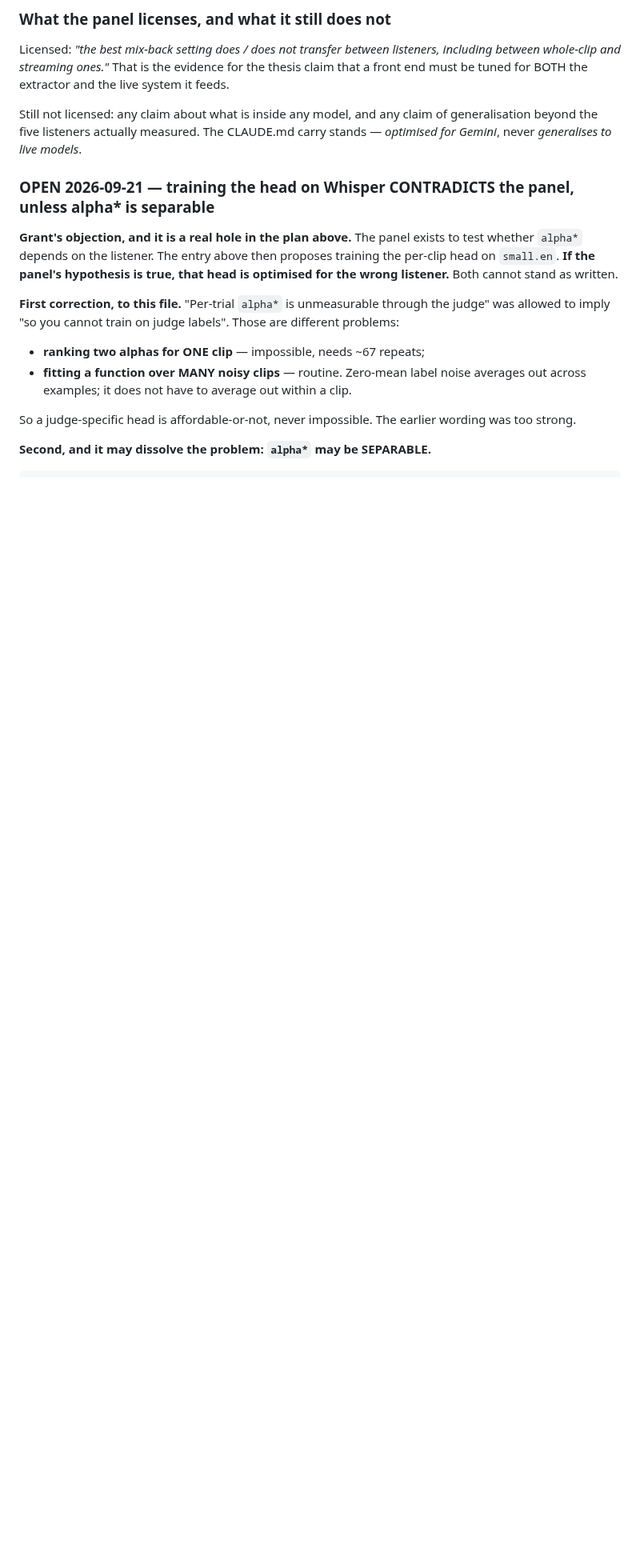
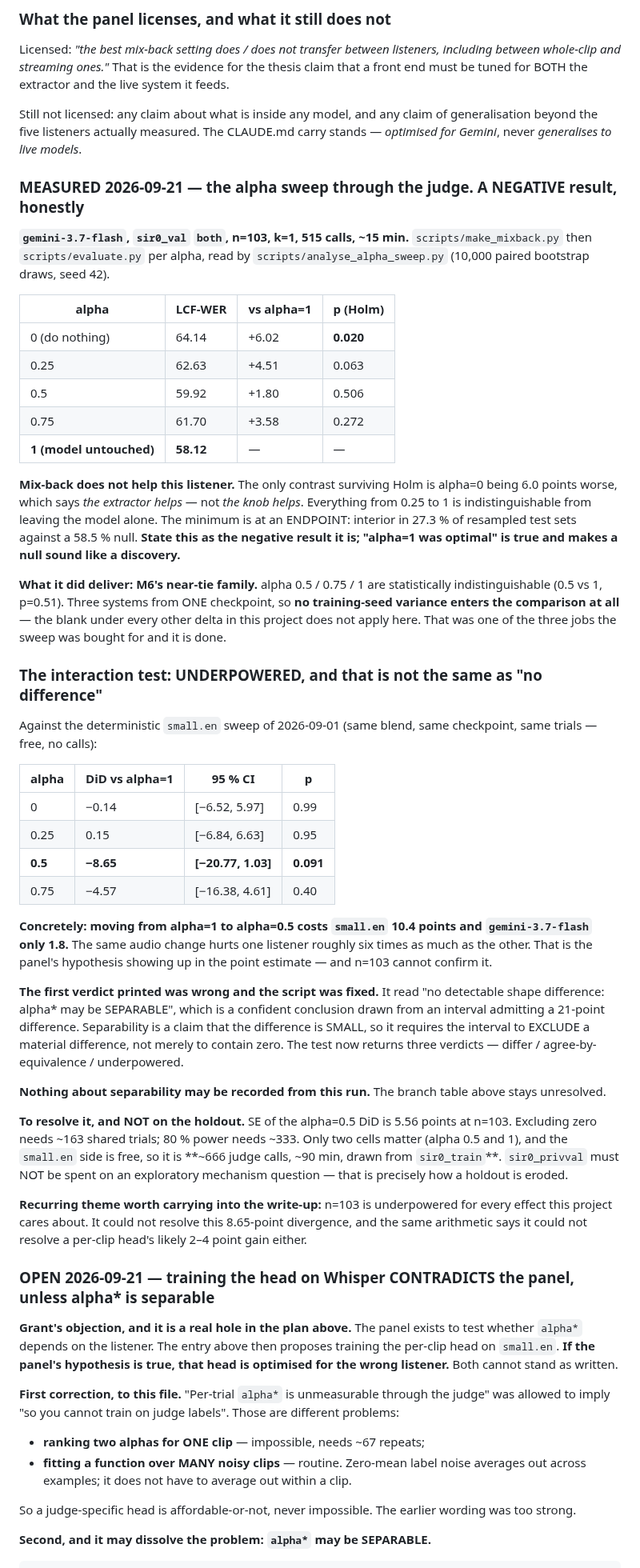
Before and after one commit to grantxxcoder/TargetSpeakerExtractor, a Markdown page: docs/decisions/decisions-m4.md, the part around the change. Shown at 80% size. Rendered like a GitHub page; blank space fills up the shorter version.

Commit message:
M4: The alpha sweep result -- negative, and the interaction is underpowered
Mix-back does not help gemini-3.7-flash. Only alpha=0 survives Holm
against alpha=1, at +6.02 points, which says the extractor helps rather
than the knob helps. Minimum is an endpoint: interior 27.3% against a
58.5% null. Recorded as a negative result rather than as 'alpha=1 was
optimal'.

It did deliver M6's near-tie family: alpha 0.5/0.75/1 indistinguishable,
three systems from one checkpoint and therefore free of training-seed
variance.

The interaction against the deterministic small.en sweep gives -8.65
points at alpha=0.5, CI [-20.77, 1.03], p=0.091. Moving from alpha=1 to
0.5 costs small.en 10.4 points and Gemini 1.8 -- the panel's hypothesis
in the point estimate, unconfirmable at n=103. Recorded as UNDERPOWERED,
explicitly not as evidence of separability.

Resolving it needs ~163 shared trials to exclude zero and ~333 for 80%
power: two cells, ~666 calls, ~90 min, from sir0_train. Not from
sir0_privval -- an exploratory mechanism question is exactly what erodes
a holdout.

Co-Authored-By: Claude Opus 5 (1M context) <noreply@anthropic.com>

```diff
--- a/docs/decisions/decisions-m4.md
+++ b/docs/decisions/decisions-m4.md
@@ -150,6 +150,73 @@ extractor and the live system it feeds.
 Still not licensed: any claim about what is inside any model, and any claim of
 generalisation beyond the five listeners actually measured. The CLAUDE.md
 carry stands — *optimised for Gemini*, never *generalises to live models*.
+
+### MEASURED 2026-09-21 — the alpha sweep through the judge. A NEGATIVE result, honestly
+
+**`gemini-3.7-flash`, `sir0_val` `both`, n=103, k=1, 515 calls, ~15 min.**
+`scripts/make_mixback.py` then `scripts/evaluate.py` per alpha, read by
+`scripts/analyse_alpha_sweep.py` (10,000 paired bootstrap draws, seed 42).
+
+| alpha | LCF-WER | vs alpha=1 | p (Holm) |
+|---|---|---|---|
+| 0 (do nothing) | 64.14 | +6.02 | **0.020** |
+| 0.25 | 62.63 | +4.51 | 0.063 |
+| 0.5 | 59.92 | +1.80 | 0.506 |
+| 0.75 | 61.70 | +3.58 | 0.272 |
+| **1 (model untouched)** | **58.12** | — | — |
+
+**Mix-back does not help this listener.** The only contrast surviving Holm is
+alpha=0 being 6.0 points worse, which says *the extractor helps* — not *the knob
+helps*. Everything from 0.25 to 1 is indistinguishable from leaving the model
+alone. The minimum is at an ENDPOINT: interior in 27.3 % of resampled test sets
+against a 58.5 % null. **State this as the negative result it is; "alpha=1 was
+optimal" is true and makes a null sound like a discovery.**
+
+**What it did deliver: M6's near-tie family.** alpha 0.5 / 0.75 / 1 are
+statistically indistinguishable (0.5 vs 1, p=0.51). Three systems from ONE
+checkpoint, so **no training-seed variance enters the comparison at all** — the
+blank under every other delta in this project does not apply here. That was one
+of the three jobs the sweep was bought for and it is done.
+
+### The interaction test: UNDERPOWERED, and that is not the same as "no difference"
+
+Against the deterministic `small.en` sweep of 2026-09-01 (same blend, same
+checkpoint, same trials — free, no calls):
+
+| alpha | DiD vs alpha=1 | 95 % CI | p |
+|---|---|---|---|
+| 0 | −0.14 | [−6.52, 5.97] | 0.99 |
+| 0.25 | 0.15 | [−6.84, 6.63] | 0.95 |
+| **0.5** | **−8.65** | **[−20.77, 1.03]** | **0.091** |
+| 0.75 | −4.57 | [−16.38, 4.61] | 0.40 |
+
+**Concretely: moving from alpha=1 to alpha=0.5 costs `small.en` 10.4 points and
+`gemini-3.7-flash` only 1.8.** The same audio change hurts one listener roughly
+six times as much as the other. That is the panel's hypothesis showing up in the
+point estimate — and n=103 cannot confirm it.
+
+**The first verdict printed was wrong and the script was fixed.** It read "no
+detectable shape difference: alpha* may be SEPARABLE", which is a confident
+conclusion drawn from an interval admitting a 21-point difference. Separability
+is a claim that the difference is SMALL, so it requires the interval to EXCLUDE a
+material difference, not merely to contain zero. The test now returns three
+verdicts — differ / agree-by-equivalence / underpowered.
+
+**Nothing about separability may be recorded from this run.** The branch table
+above stays unresolved.
+
+**To resolve it, and NOT on the holdout.** SE of the alpha=0.5 DiD is 5.56 points
+at n=103. Excluding zero needs ~163 shared trials; 80 % power needs ~333. Only
+two cells matter (alpha 0.5 and 1), and the `small.en` side is free, so it is
+**~666 judge calls, ~90 min, drawn from `sir0_train`**. `sir0_privval` must NOT
+be spent on an exploratory mechanism question — that is precisely how a holdout
+is eroded.
+
+**Recurring theme worth carrying into the write-up:** n=103 is underpowered for
+every effect this project cares about. It could not resolve this 8.65-point
+divergence, and the same arithmetic says it could not resolve a per-clip head's
+likely 2–4 point gain either.
+
 
 ### OPEN 2026-09-21 — training the head on Whisper CONTRADICTS the panel, unless alpha* is separable
 
```
